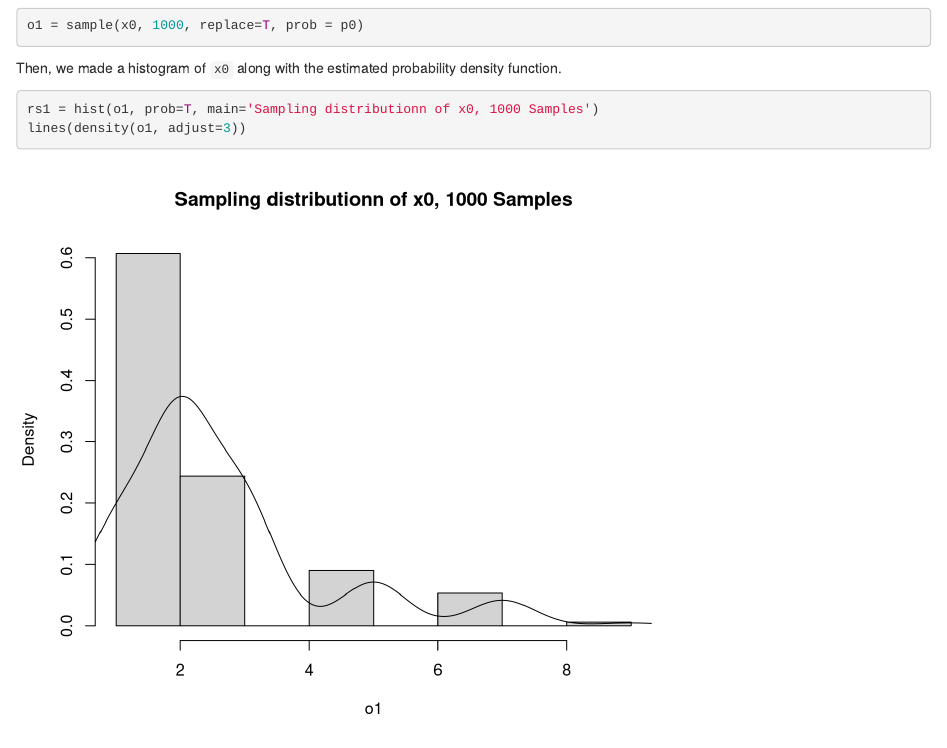
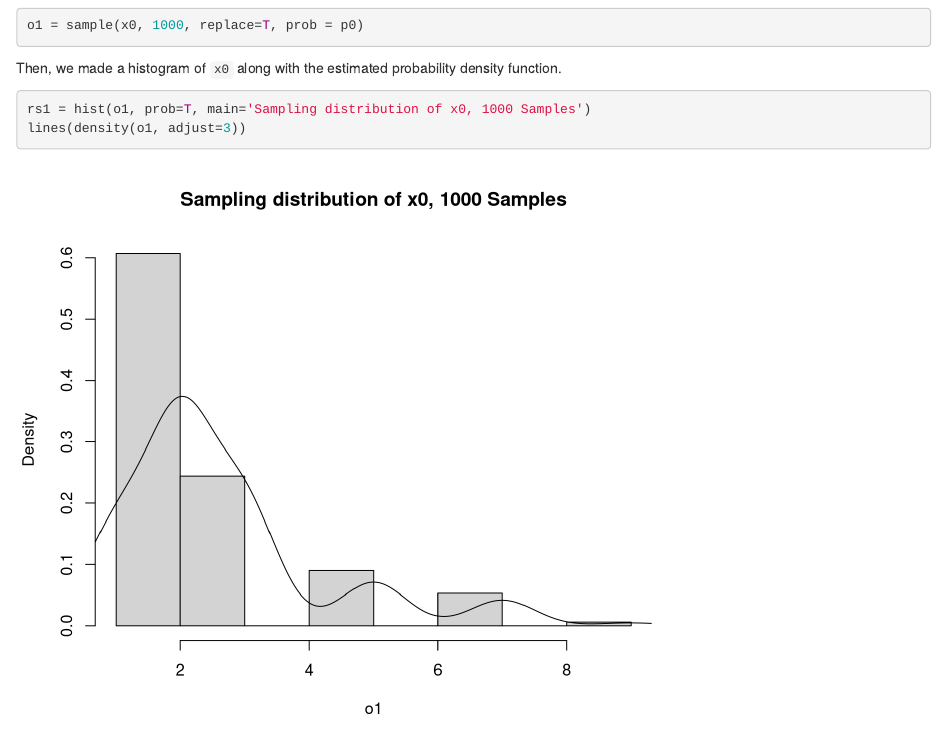
Before and after one commit to mwaskom/Psych252, an R Markdown document (Week1/Template_HW.Rmd): the page in a window 1100 px wide, from 540 px down. Rendered offline with R 4.5, knitr and Pandoc, with nearby package versions; code that draws random numbers runs with fixed seeds of ours.

Commit message:
spelling error fixed

````diff
--- a/Week1/Template_HW.Rmd
+++ b/Week1/Template_HW.Rmd
@@ -32,6 +32,6 @@ o1 = sample(x0, 1000, replace=T, prob = p0)
 Then, we made a histogram of `x0` along with the estimated probability density function.
 
 ```{r 9b_histogram, fig.width=7, fig.height=6}
-rs1 = hist(o1, prob=T, main='Sampling distributionn of x0, 1000 Samples')
+rs1 = hist(o1, prob=T, main='Sampling distribution of x0, 1000 Samples')
 lines(density(o1, adjust=3))
 ```
````
